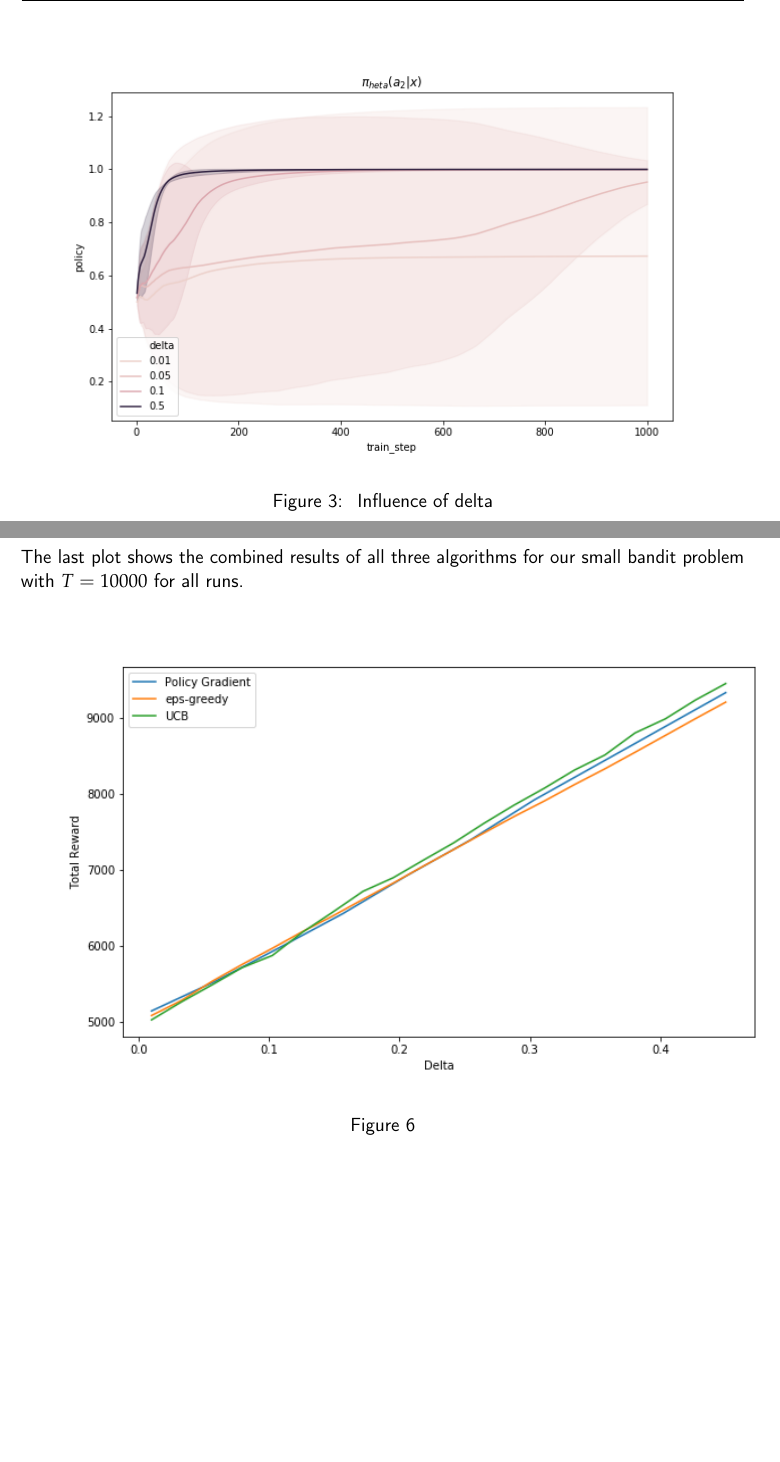
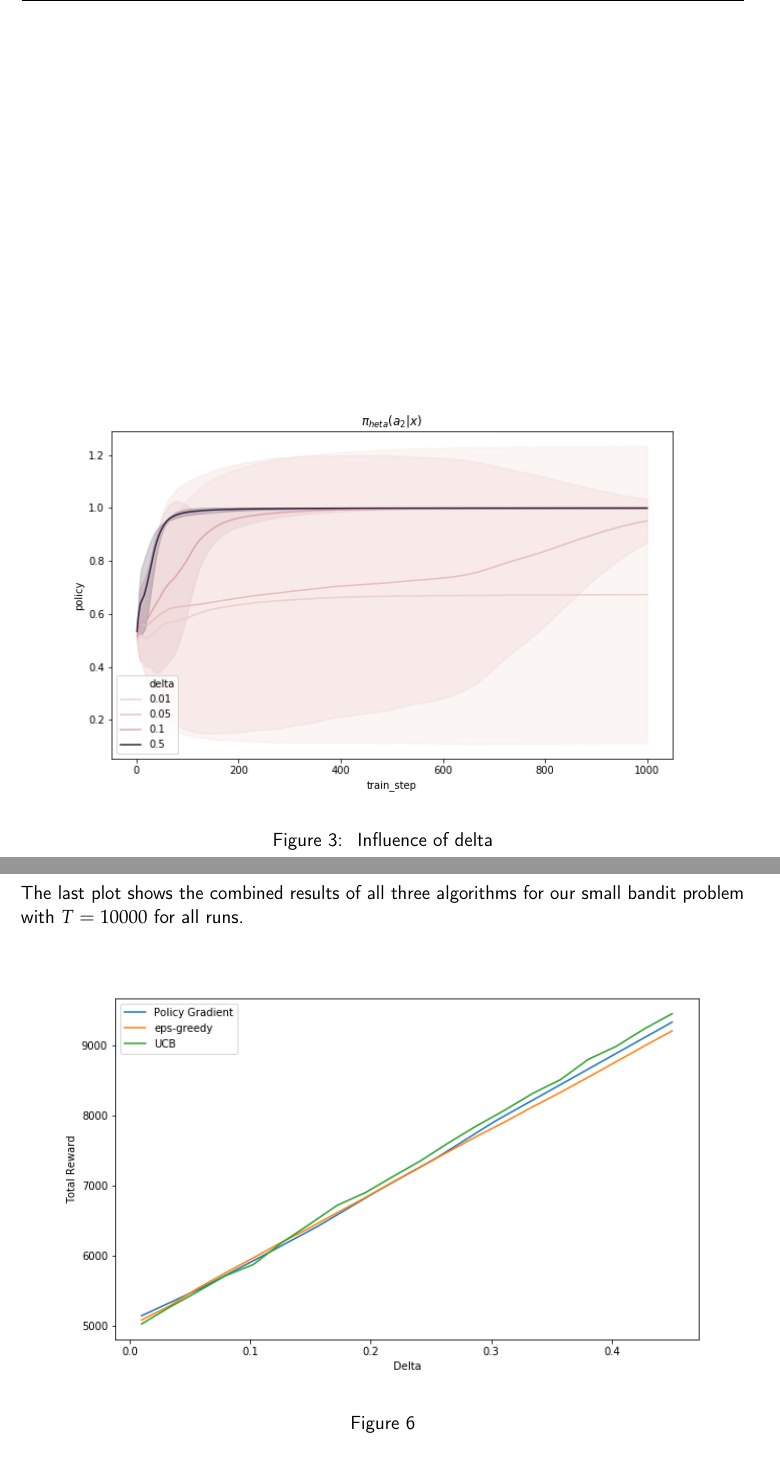
Before and after one commit to jrdmose/BGSE_Reinforcement_Learning, a LaTeX document (report/report_reinforcement_learning.tex): two parts of pages 5 and 8 of 8, joined at a grey line, cut so that both start at the same text, the shorter picture padded with empty space. Compiled offline with pdfLaTeX.

Commit message:
fixed image size

```diff
--- a/report/report_reinforcement_learning.tex
+++ b/report/report_reinforcement_learning.tex
@@ -198,7 +198,7 @@ Task: Find the best step size and policy as function of $\Delta$. \\
         \caption{\label{fig:my-label} Influence of delta}
       \end{figure}
 
-\newpage
+\clearpage
 
 \section*{Question 3}
 
@@ -246,7 +246,7 @@ The last plot shows the combined results of all three algorithms for our small b
 
 \begin{figure}[h]
 	\centering
-	\includegraphics[scale = 0.65]{algorithms_comparison}
+	\includegraphics[scale = 0.6]{algorithms_comparison}
 	\caption{}
 \end{figure}
 
```
Also changed, not shown: report/report_reinforcement_learning.pdf, report/report_reinforcement_learning.tex (2 more changed lines), 3 other files.
